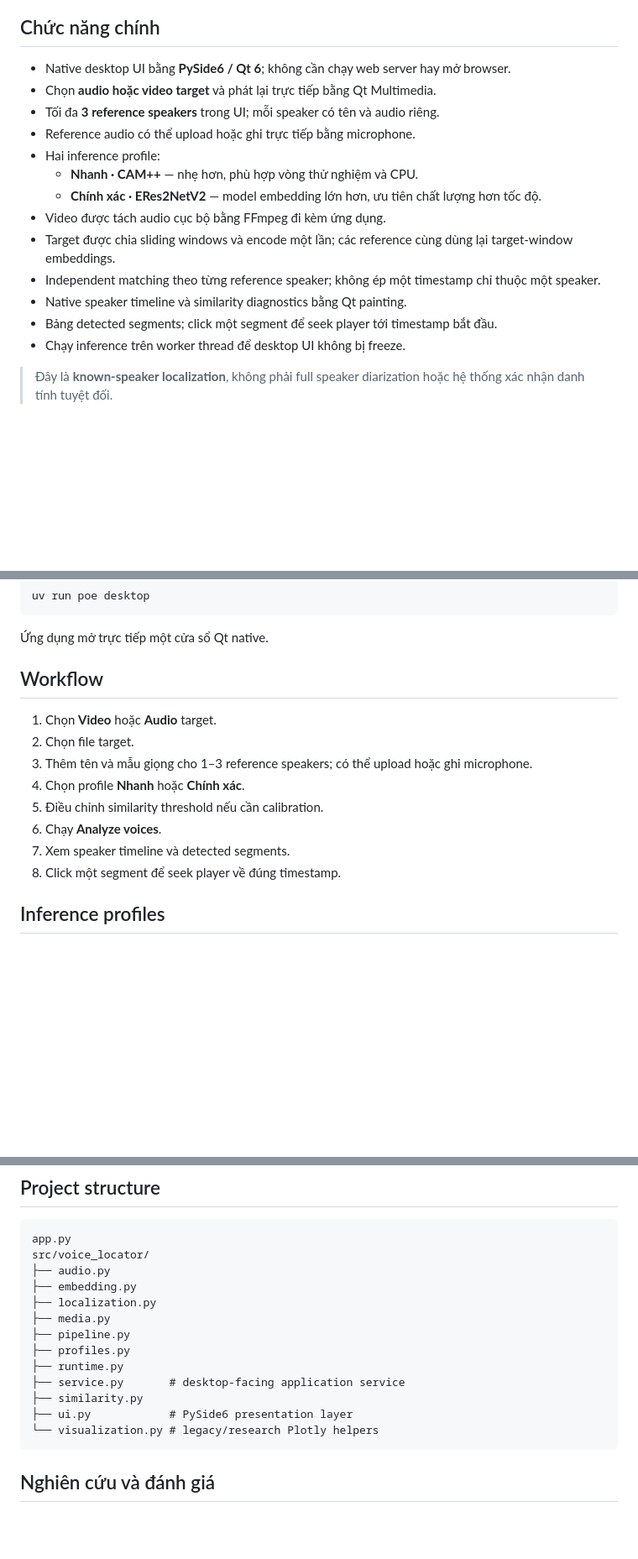
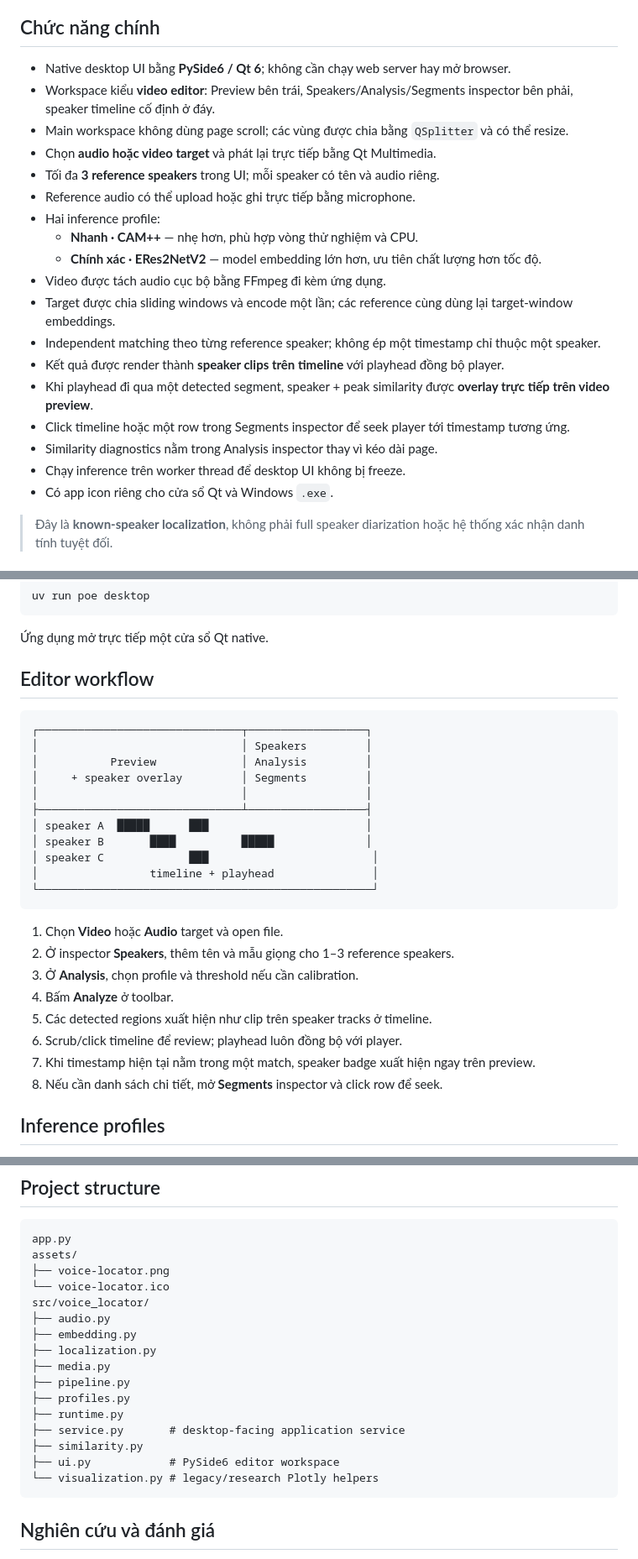
Before and after one commit to truong51972/AI-Voice-Locator-Education, a Markdown page: README.md, 3 parts joined by grey strips. Shown at 84% size. Drawn GitHub-style; blank space fills up the shorter version.

Commit message:
docs: describe video-editor workspace

````diff
--- a/README.md
+++ b/README.md
@@ -7,6 +7,8 @@ AI Voice Locator là MVP nghiên cứu khoa học hướng tới học sinh cấ
 ## Chức năng chính
 
 - Native desktop UI bằng **PySide6 / Qt 6**; không cần chạy web server hay mở browser.
+- Workspace kiểu **video editor**: Preview bên trái, Speakers/Analysis/Segments inspector bên phải, speaker timeline cố định ở đáy.
+- Main workspace không dùng page scroll; các vùng được chia bằng `QSplitter` và có thể resize.
 - Chọn **audio hoặc video target** và phát lại trực tiếp bằng Qt Multimedia.
 - Tối đa **3 reference speakers** trong UI; mỗi speaker có tên và audio riêng.
 - Reference audio có thể upload hoặc ghi trực tiếp bằng microphone.
@@ -16,9 +18,12 @@ AI Voice Locator là MVP nghiên cứu khoa học hướng tới học sinh cấ
 - Video được tách audio cục bộ bằng FFmpeg đi kèm ứng dụng.
 - Target được chia sliding windows và encode một lần; các reference cùng dùng lại target-window embeddings.
 - Independent matching theo từng reference speaker; không ép một timestamp chỉ thuộc một speaker.
-- Native speaker timeline và similarity diagnostics bằng Qt painting.
-- Bảng detected segments; click một segment để seek player tới timestamp bắt đầu.
+- Kết quả được render thành **speaker clips trên timeline** với playhead đồng bộ player.
+- Khi playhead đi qua một detected segment, speaker + peak similarity được **overlay trực tiếp trên video preview**.
+- Click timeline hoặc một row trong Segments inspector để seek player tới timestamp tương ứng.
+- Similarity diagnostics nằm trong Analysis inspector thay vì kéo dài page.
 - Chạy inference trên worker thread để desktop UI không bị freeze.
+- Có app icon riêng cho cửa sổ Qt và Windows `.exe`.
 
 > Đây là **known-speaker localization**, không phải full speaker diarization hoặc hệ thống xác nhận danh tính tuyệt đối.
 
@@ -51,16 +56,30 @@ uv run poe desktop
 
 Ứng dụng mở trực tiếp một cửa sổ Qt native.
 
-## Workflow
+## Editor workflow
 
-1. Chọn **Video** hoặc **Audio** target.
-2. Chọn file target.
-3. Thêm tên và mẫu giọng cho 1–3 reference speakers; có thể upload hoặc ghi microphone.
-4. Chọn profile **Nhanh** hoặc **Chính xác**.
-5. Điều chỉnh similarity threshold nếu cần calibration.
-6. Chạy **Analyze voices**.
-7. Xem speaker timeline và detected segments.
-8. Click một segment để seek player về đúng timestamp.
+```text
+┌───────────────────────────────┬──────────────────┐
+│                               │ Speakers         │
+│           Preview             │ Analysis         │
+│     + speaker overlay         │ Segments         │
+│                               │                  │
+├───────────────────────────────┴──────────────────┤
+│ speaker A  █████      ███                        │
+│ speaker B       ████          █████              │
+│ speaker C             ███                         │
+│                 timeline + playhead               │
+└───────────────────────────────────────────────────┘
+```
+
+1. Chọn **Video** hoặc **Audio** target và open file.
+2. Ở inspector **Speakers**, thêm tên và mẫu giọng cho 1–3 reference speakers.
+3. Ở **Analysis**, chọn profile và threshold nếu cần calibration.
+4. Bấm **Analyze** ở toolbar.
+5. Các detected regions xuất hiện như clip trên speaker tracks ở timeline.
+6. Scrub/click timeline để review; playhead luôn đồng bộ với player.
+7. Khi timestamp hiện tại nằm trong một match, speaker badge xuất hiện ngay trên preview.
+8. Nếu cần danh sách chi tiết, mở **Segments** inspector và click row để seek.
 
 ## Inference profiles
 
@@ -142,6 +161,9 @@ uv run poe docs     # render Quarto docs
 
 ```text
 app.py
+assets/
+├── voice-locator.png
+└── voice-locator.ico
 src/voice_locator/
 ├── audio.py
 ├── embedding.py
@@ -152,7 +174,7 @@ src/voice_locator/
 ├── runtime.py
 ├── service.py       # desktop-facing application service
 ├── similarity.py
-├── ui.py            # PySide6 presentation layer
+├── ui.py            # PySide6 editor workspace
 └── visualization.py # legacy/research Plotly helpers
 ```
 
````
Also changed, not shown: other parts of README.md (+8 -4 lines).
